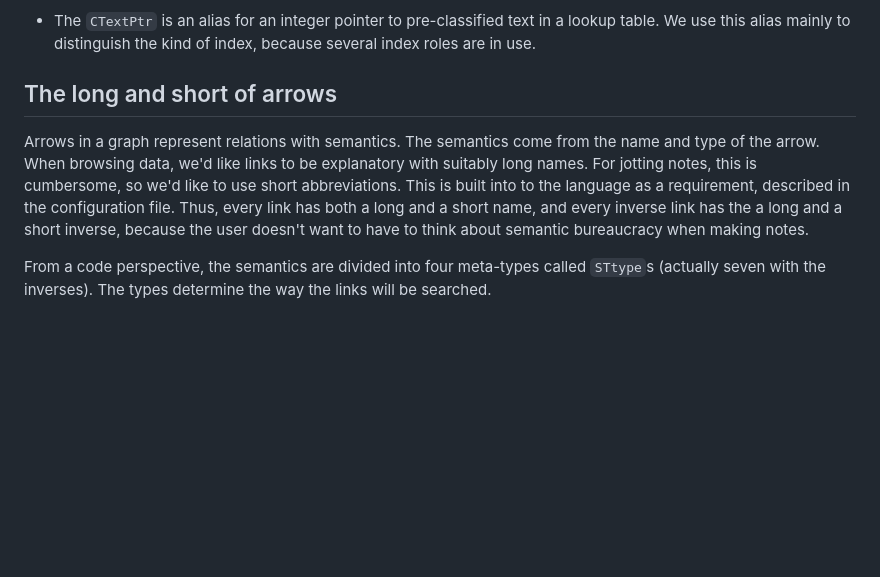
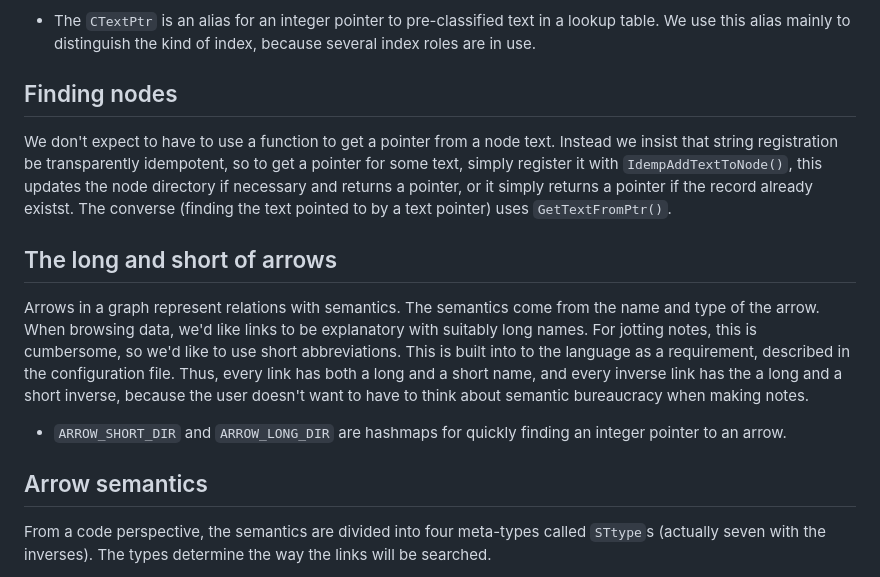
Before and after one commit to shdlabs/SSTorytime, a Markdown page: src/README.md, the part around one of its changes. Drawn GitHub-style; blank space fills up the shorter version.

```diff
--- a/src/README.md
+++ b/src/README.md
@@ -116,6 +117,15 @@ type NodeEventItemPtr struct {
 * The `CTextPtr` is an alias for an integer pointer to pre-classified text in a lookup table.
 We use this alias mainly to distinguish the kind of index, because several index
 roles are in use.
+
+## Finding nodes
+
+We don't expect to have to use a function to get a pointer from a node text. Instead
+we insist that string registration be transparently idempotent, so to get a pointer
+for some text, simply register it with `IdempAddTextToNode()`, this updates
+the node directory if necessary and returns a pointer, or it simply returns
+a pointer if the record already existst. The converse (finding the text
+pointed to by a text pointer) uses `GetTextFromPtr()`.
 
 ## The long and short of arrows
 
@@ -127,6 +137,11 @@ described in the configuration file. Thus, every link has both a long and a shor
 and every inverse link has the a long and a short inverse, because the user
 doesn't want to have to think about semantic bureaucracy when making notes.
 
+* `ARROW_SHORT_DIR` and `ARROW_LONG_DIR` are hashmaps for quickly finding an integer pointer
+to an arrow.
+
+## Arrow semantics
+
 From a code perspective, the semantics are divided into four
 meta-types called `STtype`s (actually seven with the inverses). The types
 determine the way the links will be searched.
```
Also changed, not shown: other parts of src/README.md (+10 -9 lines).
